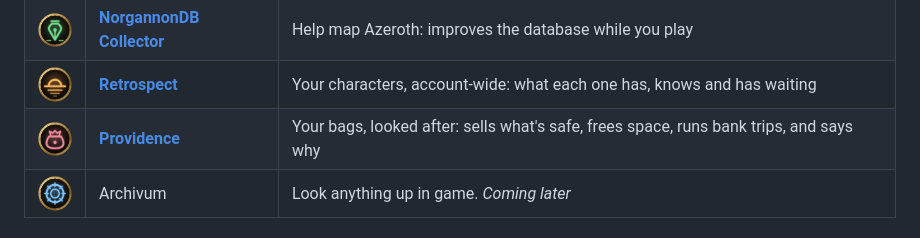
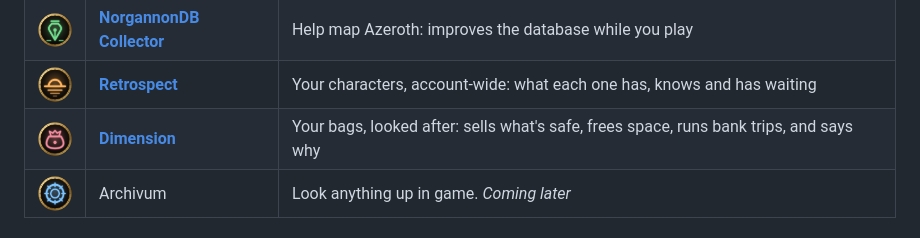
Before and after one commit to zmarotrix/NorgannonDB_Core, a Markdown page: README.md, the part around the change. Rendered like a GitHub page.

Commit message:
Providence is now Dimension
Co-Authored-By: Claude Opus 5.5 <noreply@anthropic.com>

```diff
--- a/README.md
+++ b/README.md
@@ -32,7 +32,7 @@ of the rest.
 | <img src=".github/suite/norgannondb.png" width="36"> | **[NorgannonDB](https://github.com/zmarotrix/NorgannonDB)** | The open game database underneath, with **NorgannonDB Core**, the shared runtime |
 | <img src=".github/suite/collector.png" width="36"> | **[NorgannonDB Collector](https://github.com/zmarotrix/NorgannonDBCollector)** | Help map Azeroth: improves the database while you play |
 | <img src=".github/suite/retrospect.png" width="36"> | **[Retrospect](https://github.com/zmarotrix/Retrospect)** | Your characters, account-wide: what each one has, knows and has waiting |
-| <img src=".github/suite/providence.png" width="36"> | **[Providence](https://github.com/zmarotrix/Providence)** | Your bags, looked after: sells what's safe, frees space, runs bank trips, and says why |
+| <img src=".github/suite/dimension.png" width="36"> | **[Dimension](https://github.com/zmarotrix/Dimension)** | Your bags, looked after: sells what's safe, frees space, runs bank trips, and says why |
 | <img src=".github/suite/archivum.png" width="36"> | Archivum | Look anything up in game. *Coming later* |
 
 ## Getting started
```
Also changed, not shown: .github/suite/dimension.png (renamed from .github/suite/providence.png), 4 other files.
